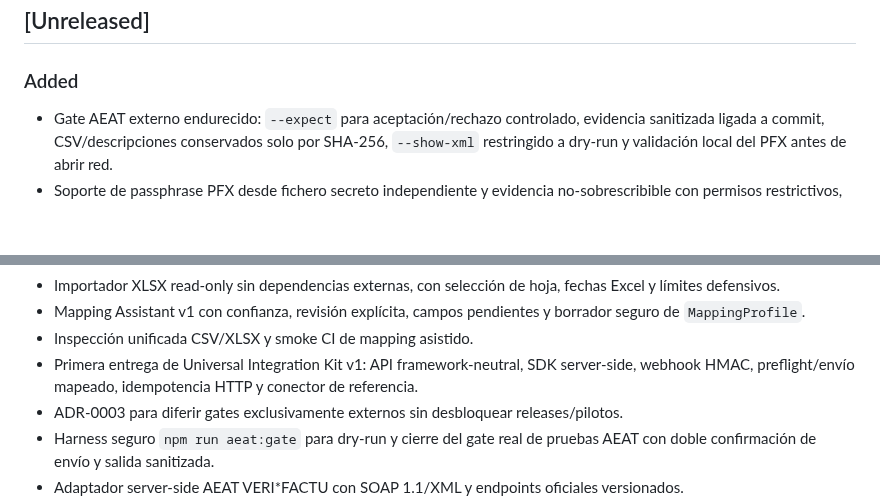
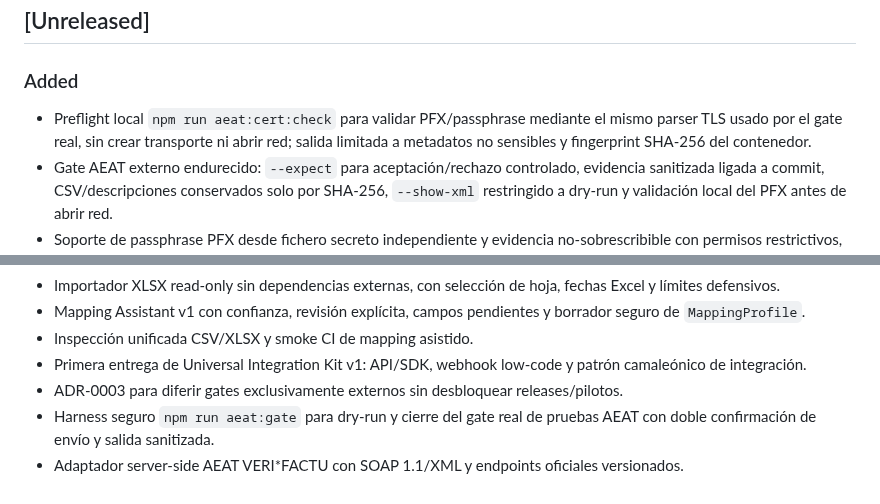
Before and after one commit to Emmakex/puente-verifactu, a Markdown page: CHANGELOG.md, 2 parts joined by grey strips. Drawn GitHub-style; blank space fills up the shorter version.

Commit message:
docs: record offline certificate preflight

```diff
--- a/CHANGELOG.md
+++ b/CHANGELOG.md
@@ -6,6 +6,7 @@ Todos los cambios relevantes se documentarán aquí siguiendo un formato compati
 
 ### Added
 
+- Preflight local `npm run aeat:cert:check` para validar PFX/passphrase mediante el mismo parser TLS usado por el gate real, sin crear transporte ni abrir red; salida limitada a metadatos no sensibles y fingerprint SHA-256 del contenedor.
 - Gate AEAT externo endurecido: `--expect` para aceptación/rechazo controlado, evidencia sanitizada ligada a commit, CSV/descripciones conservados solo por SHA-256, `--show-xml` restringido a dry-run y validación local del PFX antes de abrir red.
 - Soporte de passphrase PFX desde fichero secreto independiente y evidencia no-sobrescribible con permisos restrictivos, sin almacenar certificado, passphrase, XML fiscal ni SOAP crudo.
 - Fase 6: evidencia de release v1 con commit fuente explícito, estado de blockers, perfil de despliegue y SHA-256 reproducible de los paquetes WooCommerce y PrestaShop.
@@ -60,7 +61,7 @@ Todos los cambios relevantes se documentarán aquí siguiendo un formato compati
 - Importador XLSX read-only sin dependencias externas, con selección de hoja, fechas Excel y límites defensivos.
 - Mapping Assistant v1 con confianza, revisión explícita, campos pendientes y borrador seguro de `MappingProfile`.
 - Inspección unificada CSV/XLSX y smoke CI de mapping asistido.
-- Primera entrega de Universal Integration Kit v1: API framework-neutral, SDK server-side, webhook HMAC, preflight/envío mapeado, idempotencia HTTP y conector de referencia.
+- Primera entrega de Universal Integration Kit v1: API/SDK, webhook low-code y patrón camaleónico de integración.
 - ADR-0003 para diferir gates exclusivamente externos sin desbloquear releases/pilotos.
 - Harness seguro `npm run aeat:gate` para dry-run y cierre del gate real de pruebas AEAT con doble confirmación de envío y salida sanitizada.
 - Adaptador server-side AEAT VERI*FACTU con SOAP 1.1/XML y endpoints oficiales versionados.
```
